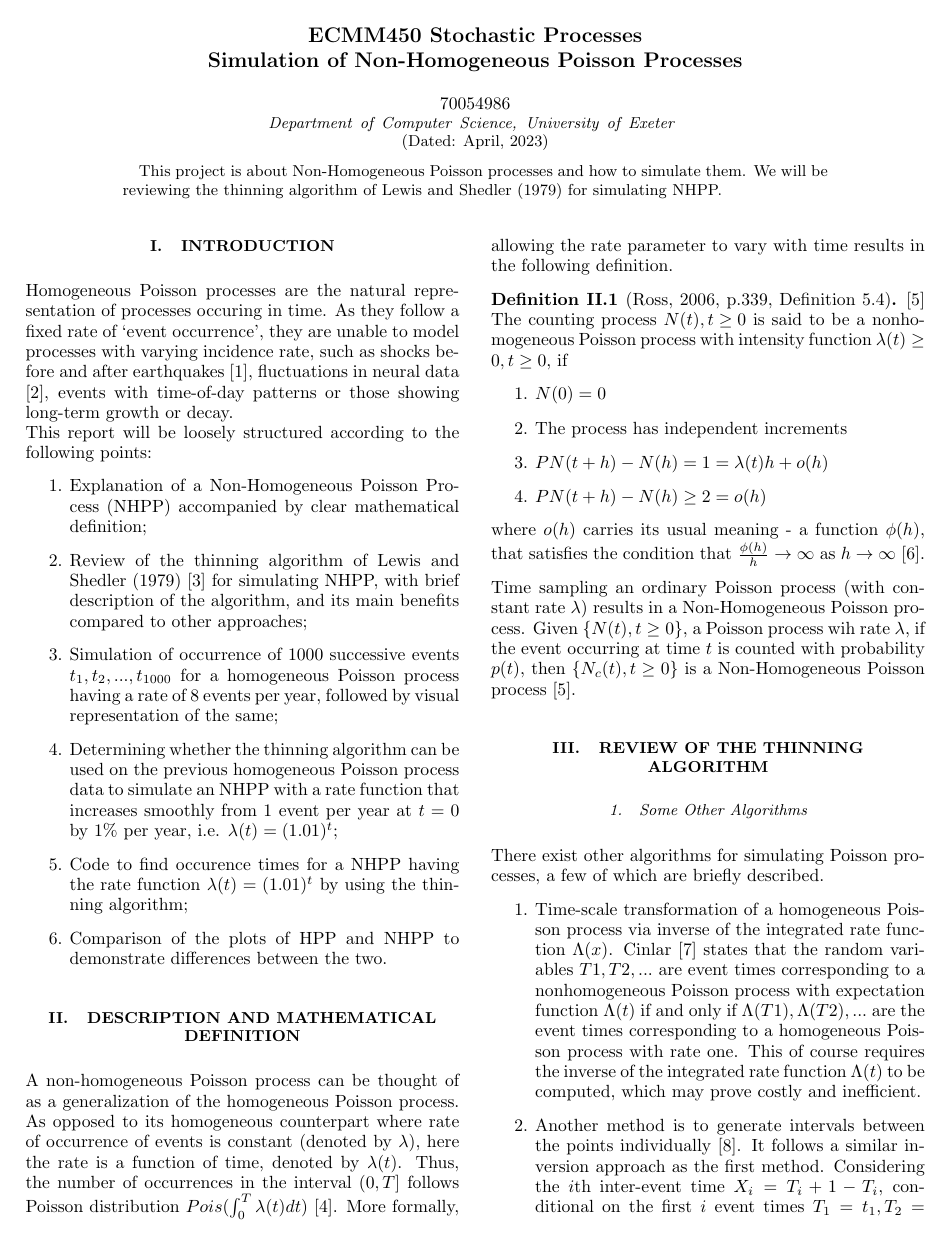
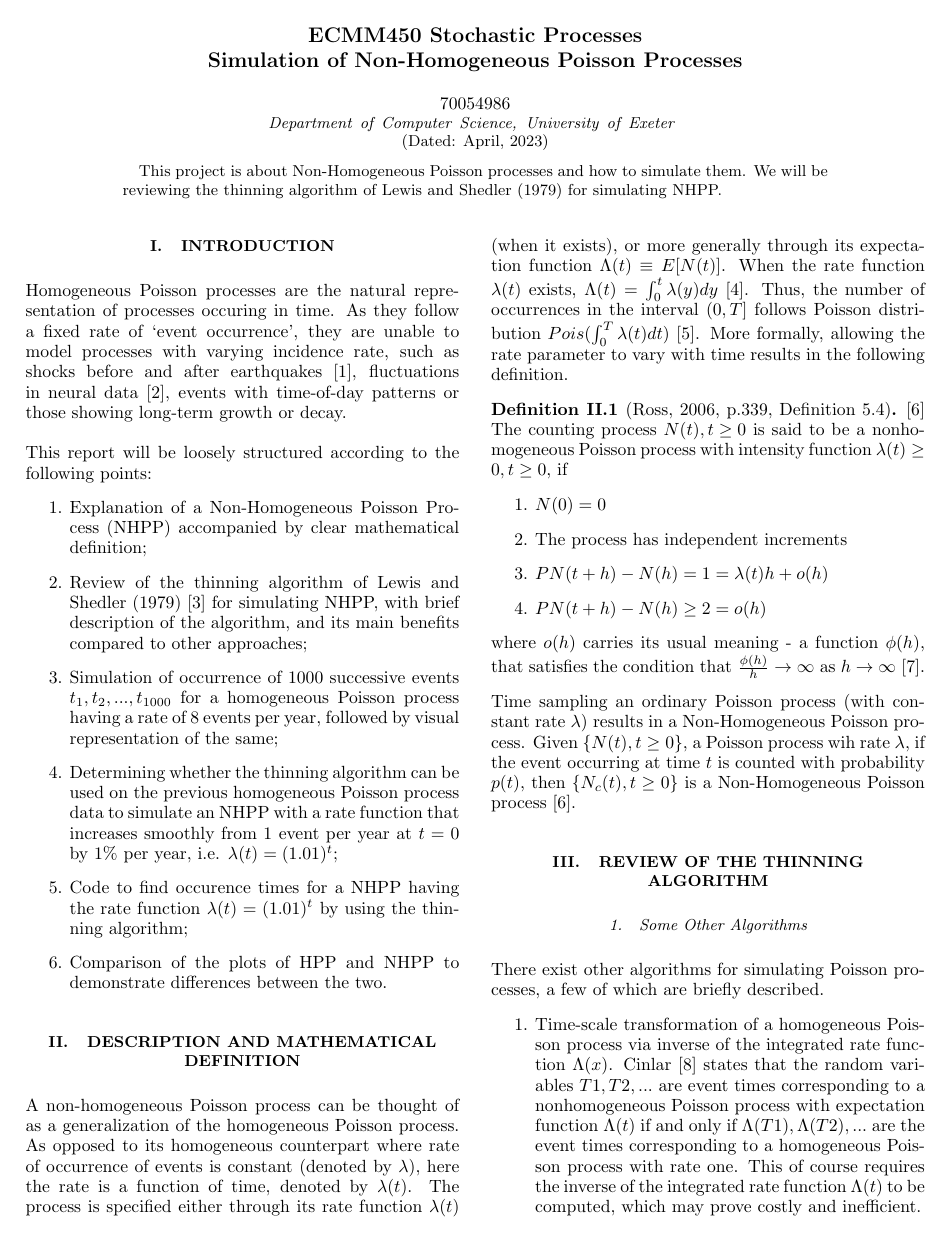
Before and after one commit to sourasen1011/Stochastic_Processes, a LaTeX paper (CA3/project_helper/apssamp.tex): page 1 of 5. The pictures show the PDF file CA3/project_helper/apssamp.pdf that the author committed with the source.

Commit message:
some additions for big lambda

```diff
--- a/CA3/project_helper/apssamp.tex
+++ b/CA3/project_helper/apssamp.tex
@@ -84,7 +84,8 @@ This project is about Non-Homogeneous Poisson processes and how to simulate them
 
 \section{\label{sec:level1}Introduction}
 
-Homogeneous Poisson processes are the natural representation of processes occuring in time. As they follow a fixed rate of `event occurrence', they are unable to model processes with varying incidence rate, such as shocks before and after earthquakes \cite{vere-jones_1970}, fluctuations in neural data \cite{gabbiani_cox_2010}, events with time-of-day patterns or those showing long-term growth or decay.
+Homogeneous Poisson processes are the natural representation of processes occuring in time. As they follow a fixed rate of `event occurrence', they are unable to model processes with varying incidence rate, such as shocks before and after earthquakes \cite{vere-jones_1970}, fluctuations in neural data \cite{gabbiani_cox_2010}, events with time-of-day patterns or those showing long-term growth or decay.\\
+
 
 This report will be loosely structured according to the following points:
 \begin{enumerate}
@@ -99,7 +100,8 @@ This report will be loosely structured according to the following points:
 \end{enumerate}
 
 \section{\label{q:1}Description and Mathematical Definition}
-A non-homogeneous Poisson process can be thought of as a generalization of the homogeneous Poisson process. As opposed to its homogeneous counterpart where rate of occurrence of events is constant (denoted by $\lambda$), here the rate is a function of time, denoted by $\lambda(t)$. Thus, the number of occurrences in the interval $(0,T]$ follows Poisson distribution $Pois(\int_{0}^{T}\lambda(t)dt)$ \cite{chen}. More formally, allowing the rate parameter to vary with time results in the following definition.
+A non-homogeneous Poisson process can be thought of as a generalization of the homogeneous Poisson process. As opposed to its homogeneous counterpart where rate of occurrence of events is constant (denoted by $\lambda$), here the rate is a function of time, denoted by $\lambda(t)$. The process is specified either through its rate function $\lambda(t)$ (when it exists), or more generally through its expectation function $\Lambda(t) \equiv  E[N(t)]$. $\Lambda(\cdot)$ is therefore, monotone, non-decreasing and right-continuous. When the rate function $\lambda(t)$ exists, $\Lambda(t) = \int_{0}^{t}\lambda(y) dy$ \cite{pasupathy}. Thus, the number of occurrences in the interval $(0,T]$ follows Poisson distribution $Pois(\int_{0}^{T}\lambda(t)dt)$ \cite{chen}. More formally, allowing the rate parameter to vary with time results in the following definition.
+
 \begin{definition}[Ross, 2006, p.339, Definition 5.4] \cite{Ross_2006} The counting process ${N(t), t \ge 0}$ is said to be a nonhomogeneous Poisson process with intensity function $\lambda(t) \ge 0, t \ge 0$, if
 \begin{enumerate}
 \item $N(0) = 0$
@@ -122,7 +123,7 @@ There exist other algorithms for simulating Poisson processes, a few of which ar
 
 \item Another method is to generate intervals between the points individually \cite{pasupathy}. It follows a similar inversion approach as the first method. Considering the $i$th inter-event time $X_i = T_i+1 - T_i$, conditional on the first $i$ event times $T_1 = t_1, T_2 = t_2, . . . , T_i = t_i$, its cdf can be derived as $Fti = 1 - e^{-\Lambda(ti + x) + \Lambda(ti)}$. Then $X_{i+1} - X{i}$ can be generated as $X_{i+1} - X{i} = F^{-1}(U_i)$, where $U_i \sim Unif(0,1)$. As stated in the original paper \cite{lewis_shedler_1979}, this process involves not only the computation of the inverse cdf, but the distribution has different parameters for each interval.
 
-\item Simulation of Non-Homogeneous Poisson variates can be done through by generating order statistics from a distribution with cdf $F(t) = \Lambda(t)/\Lambda(t_0)$ for $t\in [0,t_0]$ \cite{lewis_shedler_1976}. Formally, let $T_1 , T_2 , ...$ be time(s) to event for a Non-Homogeneous Poisson process with integrated rate function $\Lambda(t)$. Conditional on having observed $N(t_0) = n$ points in $(0,t_0]$, $T_k$ is the $k$th order statistic from a distribution with cdf $F(t) = \Lambda(t) / \Lambda(t_0)$.
+\item Simulation of Non-Homogeneous Poisson variates can be done through by generating order statistics from a distribution with cdf $F(t) = \Lambda(t)/\Lambda(t_0)$ for $t\in [0,t_0]$ \cite{lewis_shedler_1976}. Formally, let $T_1 , T_2 , ...$ be time(s) to event for a Non-Homogeneous Poisson process with integrated rate function $\Lambda(t)$. Conditional on having observed $N(t_0) = n$ points in $(0,t_0]$, $T_k$ is the $k$th order statistic from a distribution with cdf $F(t) = \Lambda(t) / \Lambda(t_0)$. Ordering can prove to be computationally expensive.
 \end{enumerate}
 
 \subsubsection{The Thinning Algorithm}
```
Also changed, not shown: CA3/project_helper/apssamp.pdf, CA3/project_helper/apssamp.tex (1 more changed lines).
